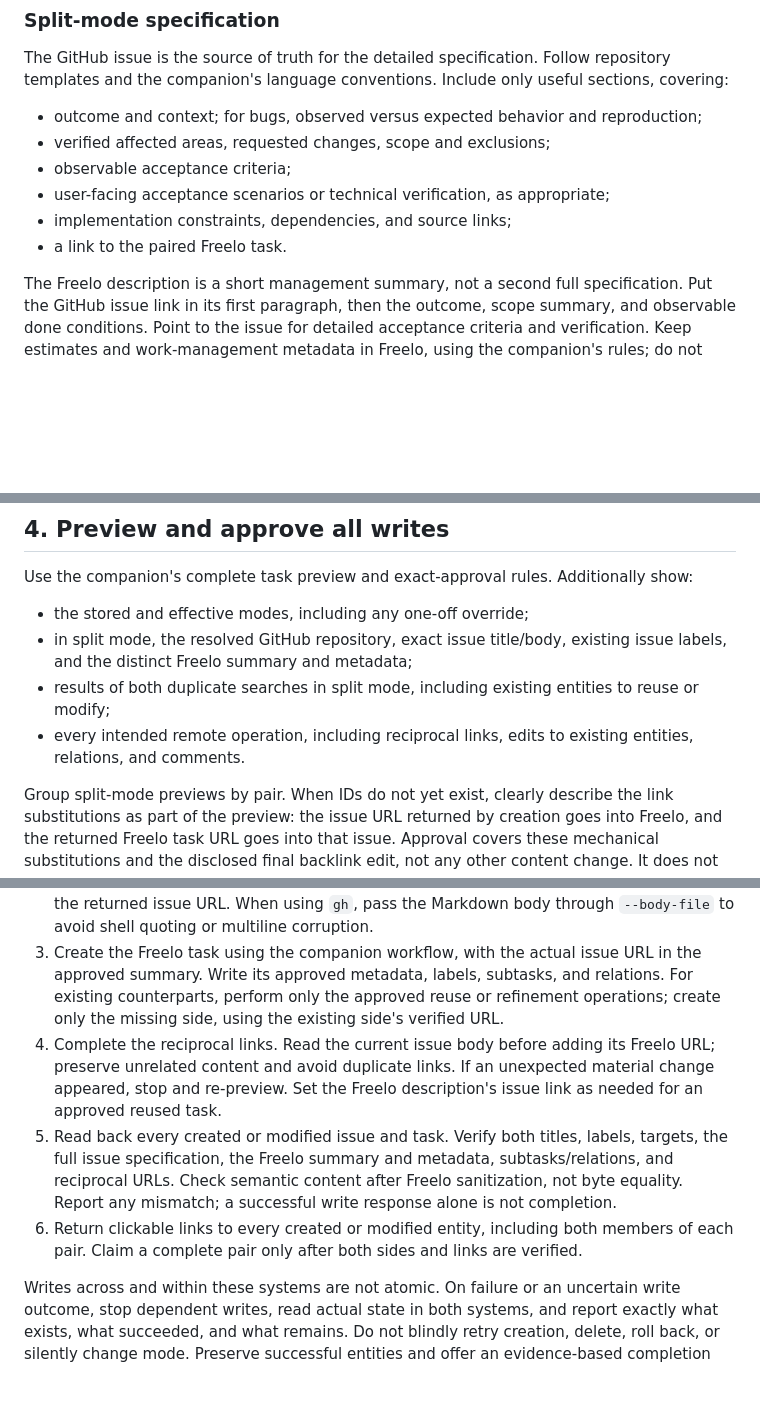
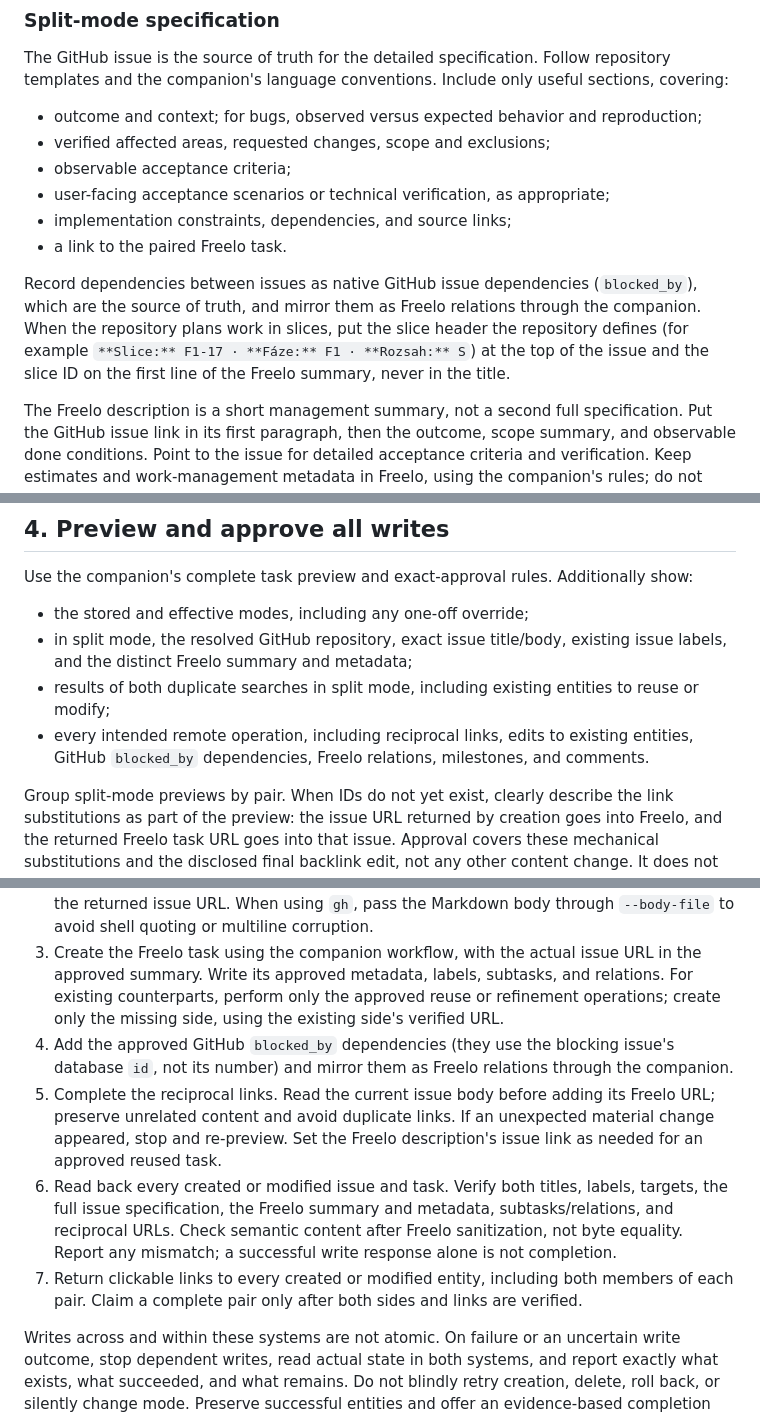
Before and after one commit to eSoul-cz/skills, a Markdown page: skills/esoul-tasking/SKILL.md, 3 parts joined by grey strips. Rendered like a GitHub page; blank space fills up the shorter version.

Commit message:
:sparkles: [esoul-tasking] write issue dependencies and slice headers
Co-Authored-By: Claude Opus 5.5 (1M context) <noreply@anthropic.com>

```diff
--- a/skills/esoul-tasking/SKILL.md
+++ b/skills/esoul-tasking/SKILL.md
@@ -93,6 +93,8 @@ The GitHub issue is the source of truth for the detailed specification. Follow r
 - implementation constraints, dependencies, and source links;
 - a link to the paired Freelo task.
 
+Record dependencies between issues as native GitHub issue dependencies (`blocked_by`), which are the source of truth, and mirror them as Freelo relations through the companion. When the repository plans work in slices, put the slice header the repository defines (for example `**Slice:** F1-17 · **Fáze:** F1 · **Rozsah:** S`) at the top of the issue and the slice ID on the first line of the Freelo summary, never in the title.
+
 The Freelo description is a short management summary, not a second full specification. Put the GitHub issue link in its first paragraph, then the outcome, scope summary, and observable done conditions. Point to the issue for detailed acceptance criteria and verification. Keep estimates and work-management metadata in Freelo, using the companion's rules; do not maintain a second estimate in the issue.
 
 Use Markdown for the GitHub body and preview. Use the companion's sanitized HTML rules for Freelo, including link attributes. After initial creation, insert the actual reciprocal URLs returned by the services; never guess IDs or leave preview placeholders in stored content. In the issue, put the Freelo link in the existing links section, or add a compact links section if absent.
@@ -112,7 +114,7 @@ Use the companion's complete task preview and exact-approval rules. Additionally
 - the stored and effective modes, including any one-off override;
 - in split mode, the resolved GitHub repository, exact issue title/body, existing issue labels, and the distinct Freelo summary and metadata;
 - results of both duplicate searches in split mode, including existing entities to reuse or modify;
-- every intended remote operation, including reciprocal links, edits to existing entities, relations, and comments.
+- every intended remote operation, including reciprocal links, edits to existing entities, GitHub `blocked_by` dependencies, Freelo relations, milestones, and comments.
 
 Group split-mode previews by pair. When IDs do not yet exist, clearly describe the link substitutions as part of the preview: the issue URL returned by creation goes into Freelo, and the returned Freelo task URL goes into that issue. Approval covers these mechanical substitutions and the disclosed final backlink edit, not any other content change. It does not authorize storing literal placeholders.
 
@@ -127,9 +129,10 @@ In `github-freelo` mode, after approval:
 1. Re-read relevant existing counterparts before modifying them. If their state or content has changed materially since preview, stop for a revised preview instead of overwriting concurrent work. For new work, create dependency prerequisites before dependent pairs.
 2. For each new pair, create the GitHub issue with the approved specification and existing labels. Omit the not-yet-known Freelo backlink rather than storing a placeholder. Capture the returned issue URL. When using `gh`, pass the Markdown body through `--body-file` to avoid shell quoting or multiline corruption.
 3. Create the Freelo task using the companion workflow, with the actual issue URL in the approved summary. Write its approved metadata, labels, subtasks, and relations. For existing counterparts, perform only the approved reuse or refinement operations; create only the missing side, using the existing side's verified URL.
-4. Complete the reciprocal links. Read the current issue body before adding its Freelo URL; preserve unrelated content and avoid duplicate links. If an unexpected material change appeared, stop and re-preview. Set the Freelo description's issue link as needed for an approved reused task.
-5. Read back every created or modified issue and task. Verify both titles, labels, targets, the full issue specification, the Freelo summary and metadata, subtasks/relations, and reciprocal URLs. Check semantic content after Freelo sanitization, not byte equality. Report any mismatch; a successful write response alone is not completion.
-6. Return clickable links to every created or modified entity, including both members of each pair. Claim a complete pair only after both sides and links are verified.
+4. Add the approved GitHub `blocked_by` dependencies (they use the blocking issue's database `id`, not its number) and mirror them as Freelo relations through the companion.
+5. Complete the reciprocal links. Read the current issue body before adding its Freelo URL; preserve unrelated content and avoid duplicate links. If an unexpected material change appeared, stop and re-preview. Set the Freelo description's issue link as needed for an approved reused task.
+6. Read back every created or modified issue and task. Verify both titles, labels, targets, the full issue specification, the Freelo summary and metadata, subtasks/relations, and reciprocal URLs. Check semantic content after Freelo sanitization, not byte equality. Report any mismatch; a successful write response alone is not completion.
+7. Return clickable links to every created or modified entity, including both members of each pair. Claim a complete pair only after both sides and links are verified.
 
 Writes across and within these systems are not atomic. On failure or an uncertain write outcome, stop dependent writes, read actual state in both systems, and report exactly what exists, what succeeded, and what remains. Do not blindly retry creation, delete, roll back, or silently change mode. Preserve successful entities and offer an evidence-based completion plan; obtain fresh approval for changed operations or content before resuming. Apply the same procedure when resuming an interrupted run, including when only one counterpart exists.
 
```
